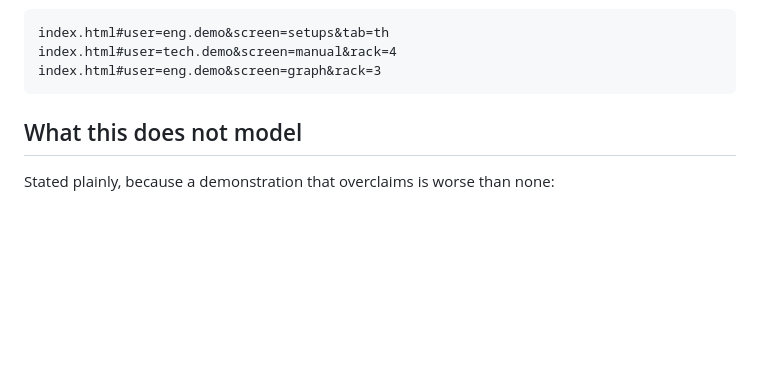
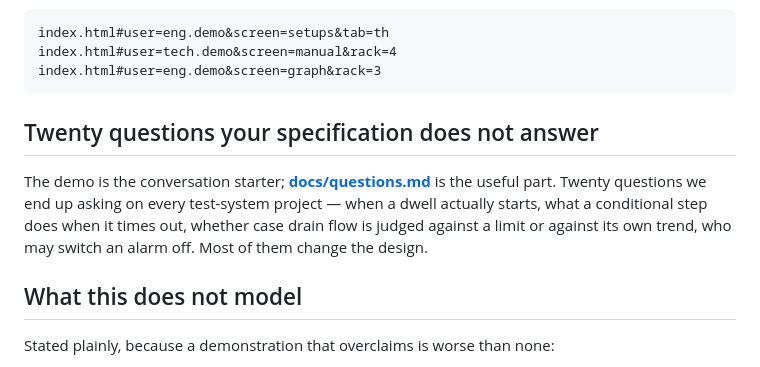
Before and after one commit to makkal-co/anvil-pump-durability-demo, a Markdown page: README.md, the part around the change. Rendered like a GitHub page; blank space fills up the shorter version.

````diff
--- a/README.md
+++ b/README.md
@@ -42,6 +42,13 @@ index.html#user=eng.demo&screen=setups&tab=th
 index.html#user=tech.demo&screen=manual&rack=4
 index.html#user=eng.demo&screen=graph&rack=3
 ```
+
+## Twenty questions your specification does not answer
+
+The demo is the conversation starter; **[docs/questions.md](docs/questions.md)** is the useful part.
+Twenty questions we end up asking on every test-system project — when a dwell actually starts, what
+a conditional step does when it times out, whether case drain flow is judged against a limit or
+against its own trend, who may switch an alarm off. Most of them change the design.
 
 ## What this does not model
 
````
Also changed, not shown: docs/questions.md (added, +148 -0 lines).
